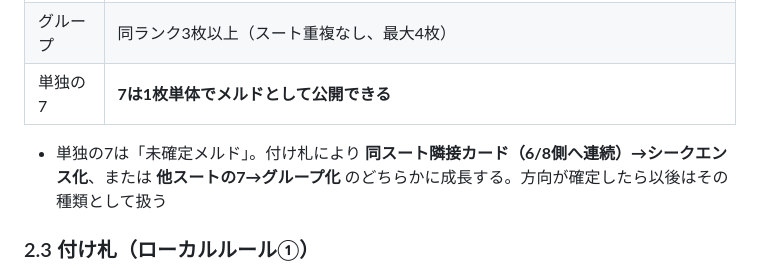
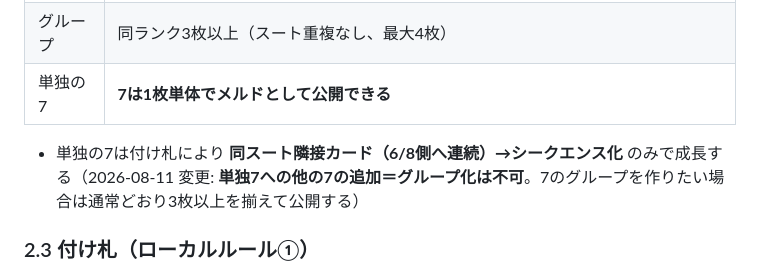
Before and after one commit to kaneta1992/seven-bridge-3d, a Markdown page: docs/requirements.md, the part around the change. Rendered like a GitHub page.

```diff
--- a/docs/requirements.md
+++ b/docs/requirements.md
@@ -29,7 +29,7 @@
 | グループ | 同ランク3枚以上（スート重複なし、最大4枚） |
 | 単独の7 | **7は1枚単体でメルドとして公開できる** |
 
-- 単独の7は「未確定メルド」。付け札により **同スート隣接カード（6/8側へ連続）→シークエンス化**、または **他スートの7→グループ化** のどちらかに成長する。方向が確定したら以後はその種類として扱う
+- 単独の7は付け札により **同スート隣接カード（6/8側へ連続）→シークエンス化** のみで成長する（2026-08-11 変更: **単独7への他の7の追加＝グループ化は不可**。7のグループを作りたい場合は通常どおり3枚以上を揃えて公開する）
 
 ### 2.3 付け札（ローカルルール①）
 - **自分がメルドを1つ以上公開した後でなければ付け札できない**（ポン/チーで公開したメルドもカウントする）
```
Also changed, not shown: .claude/contracts/13-table-experience.md (added, +47 -0 lines).
